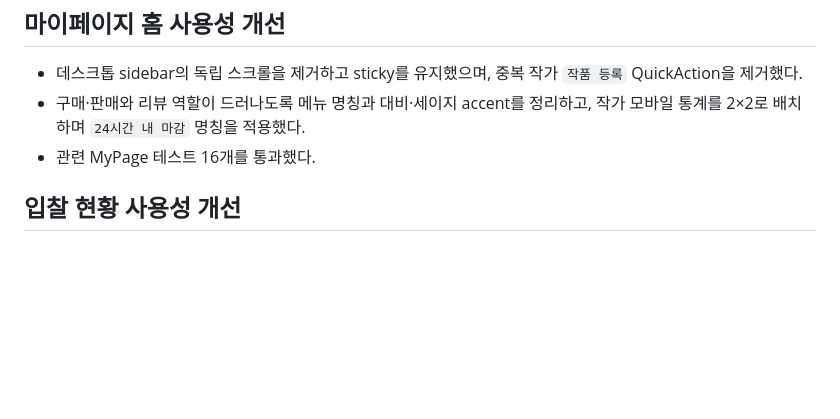
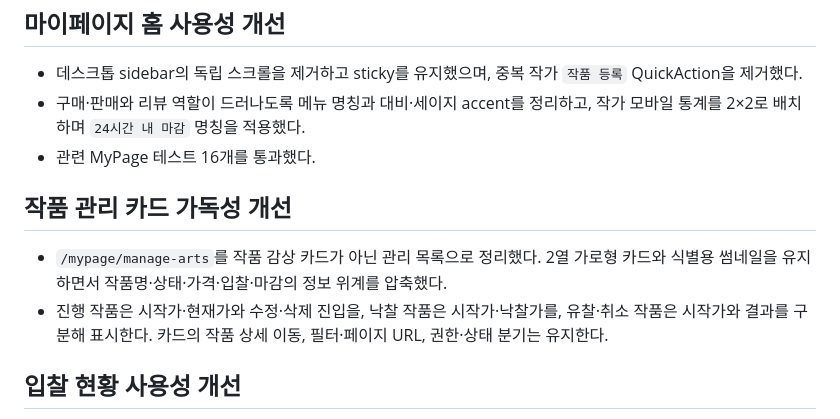
Before and after one commit to handbinu/dailyatelier, a Markdown page: PLAN_DONE.md, the part around the change. Rendered like a GitHub page; blank space fills up the shorter version.

Commit message:
chore: 작품 관리 개선 완료 기록

```diff
--- a/PLAN_DONE.md
+++ b/PLAN_DONE.md
@@ -275,6 +275,11 @@ ORDER BY account.user_id;
 - 구매·판매와 리뷰 역할이 드러나도록 메뉴 명칭과 대비·세이지 accent를 정리하고, 작가 모바일 통계를 2×2로 배치하며 `24시간 내 마감` 명칭을 적용했다.
 - 관련 MyPage 테스트 16개를 통과했다.
 
+## 작품 관리 카드 가독성 개선
+
+- `/mypage/manage-arts`를 작품 감상 카드가 아닌 관리 목록으로 정리했다. 2열 가로형 카드와 식별용 썸네일을 유지하면서 작품명·상태·가격·입찰·마감의 정보 위계를 압축했다.
+- 진행 작품은 시작가·현재가와 수정·삭제 진입을, 낙찰 작품은 시작가·낙찰가를, 유찰·취소 작품은 시작가와 결과를 구분해 표시한다. 카드의 작품 상세 이동, 필터·페이지 URL, 권한·상태 분기는 유지한다.
+
 ## 입찰 현황 사용성 개선
 
 - 모바일·데스크톱 입찰 카드의 정보 위계와 배치를 개선했다.
```
Also changed, not shown: PLAN.md (+1 -1 lines).
